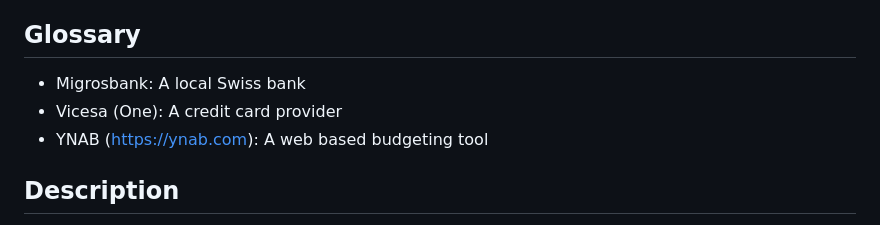
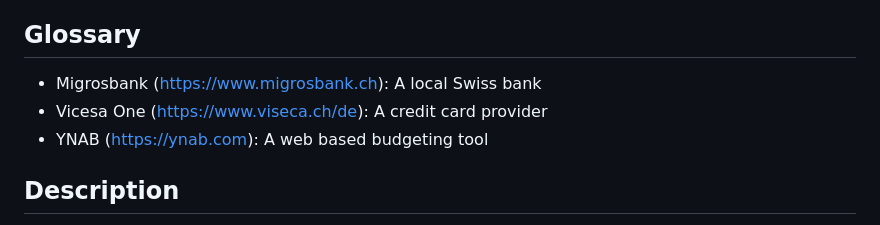
Before and after one commit to AmirAttoun/YNAB-Converter, a Markdown page: README.md, the part around one of its changes. GitHub-like rendering.

Commit message:
Adjustments

```diff
--- a/README.md
+++ b/README.md
@@ -21,8 +21,8 @@ This project was created as the final project for edX's C50x Computer Science wi
 
 
 ## Glossary
-- Migrosbank: A local Swiss bank
-- Vicesa (One): A credit card provider
+- Migrosbank (https://www.migrosbank.ch): A local Swiss bank
+- Vicesa One (https://www.viseca.ch/de): A credit card provider
 - YNAB (https://ynab.com): A web based budgeting tool
 
 ## Description
```
Also changed, not shown: other parts of README.md (+1 -1 lines).
